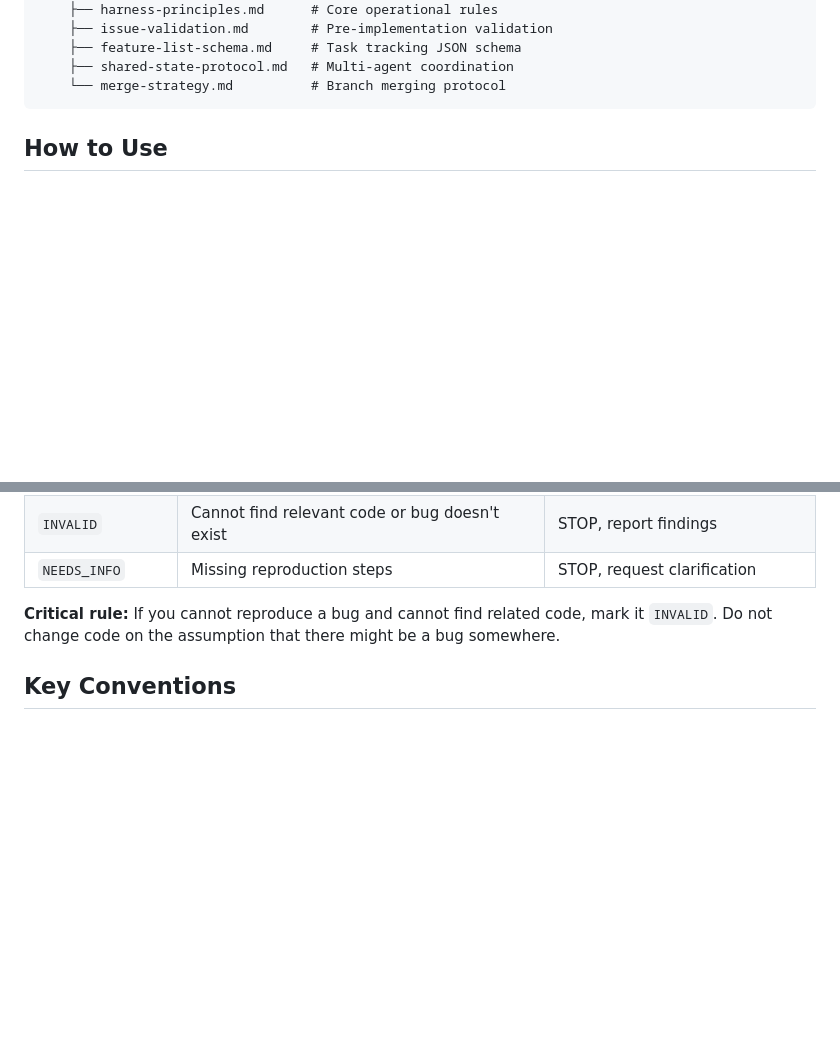
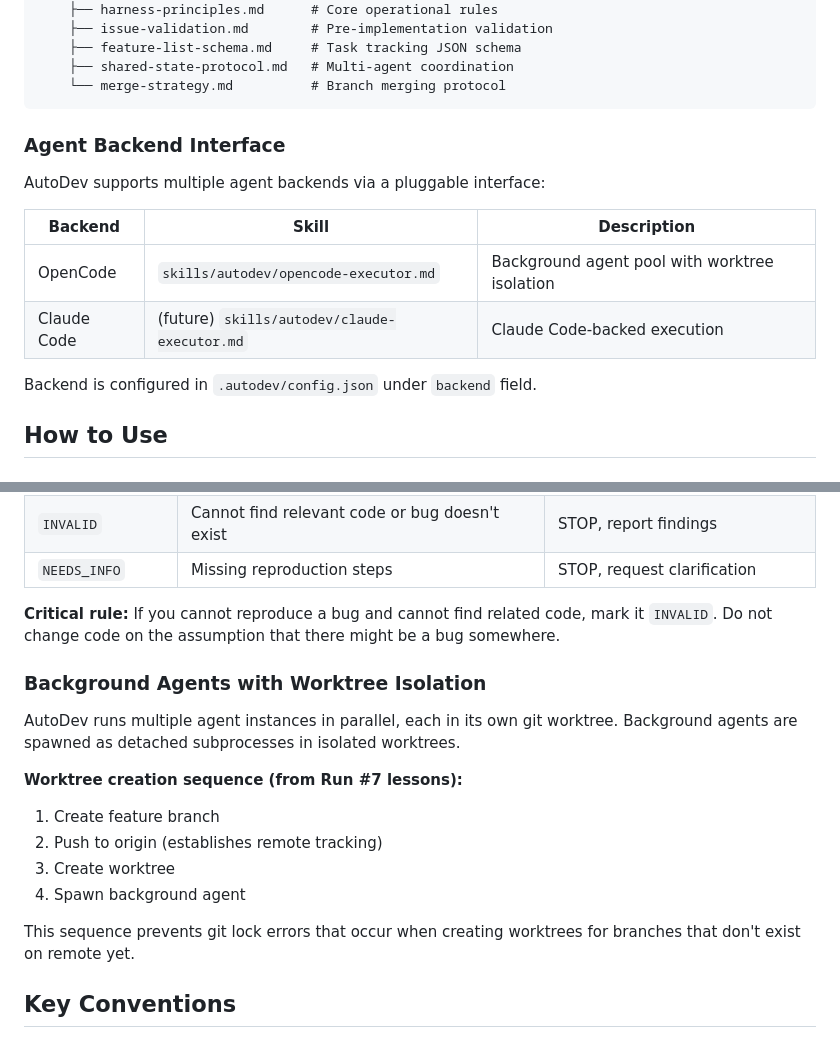
Before and after one commit to xsuryanshx/autodev, a Markdown page: CLAUDE.md, 2 parts joined by grey strips. Rendered like a GitHub page; blank space fills up the shorter version.

Commit message:
docs: update CLAUDE.md with agent backend interface
Co-Authored-By: Claude Opus 4.6 <noreply@anthropic.com>

````diff
--- a/CLAUDE.md
+++ b/CLAUDE.md
@@ -25,6 +25,17 @@ autodev/
     ├── shared-state-protocol.md   # Multi-agent coordination
     └── merge-strategy.md          # Branch merging protocol
 ```
+
+### Agent Backend Interface
+
+AutoDev supports multiple agent backends via a pluggable interface:
+
+| Backend | Skill | Description |
+|---------|-------|-------------|
+| OpenCode | `skills/autodev/opencode-executor.md` | Background agent pool with worktree isolation |
+| Claude Code | (future) `skills/autodev/claude-executor.md` | Claude Code-backed execution |
+
+Backend is configured in `.autodev/config.json` under `backend` field.
 
 ## How to Use
 
@@ -159,6 +170,20 @@ Before writing any code, the initiator validates the issue to avoid wasted effor
 | `NEEDS_INFO` | Missing reproduction steps | STOP, request clarification |
 
 **Critical rule:** If you cannot reproduce a bug and cannot find related code, mark it `INVALID`. Do not change code on the assumption that there might be a bug somewhere.
+
+### Background Agents with Worktree Isolation
+
+AutoDev runs multiple agent instances in parallel, each in its own git worktree.
+Background agents are spawned as detached subprocesses in isolated worktrees.
+
+**Worktree creation sequence (from Run #7 lessons):**
+1. Create feature branch
+2. Push to origin (establishes remote tracking)
+3. Create worktree
+4. Spawn background agent
+
+This sequence prevents git lock errors that occur when creating worktrees
+for branches that don't exist on remote yet.
 
 ## Key Conventions
 
````
